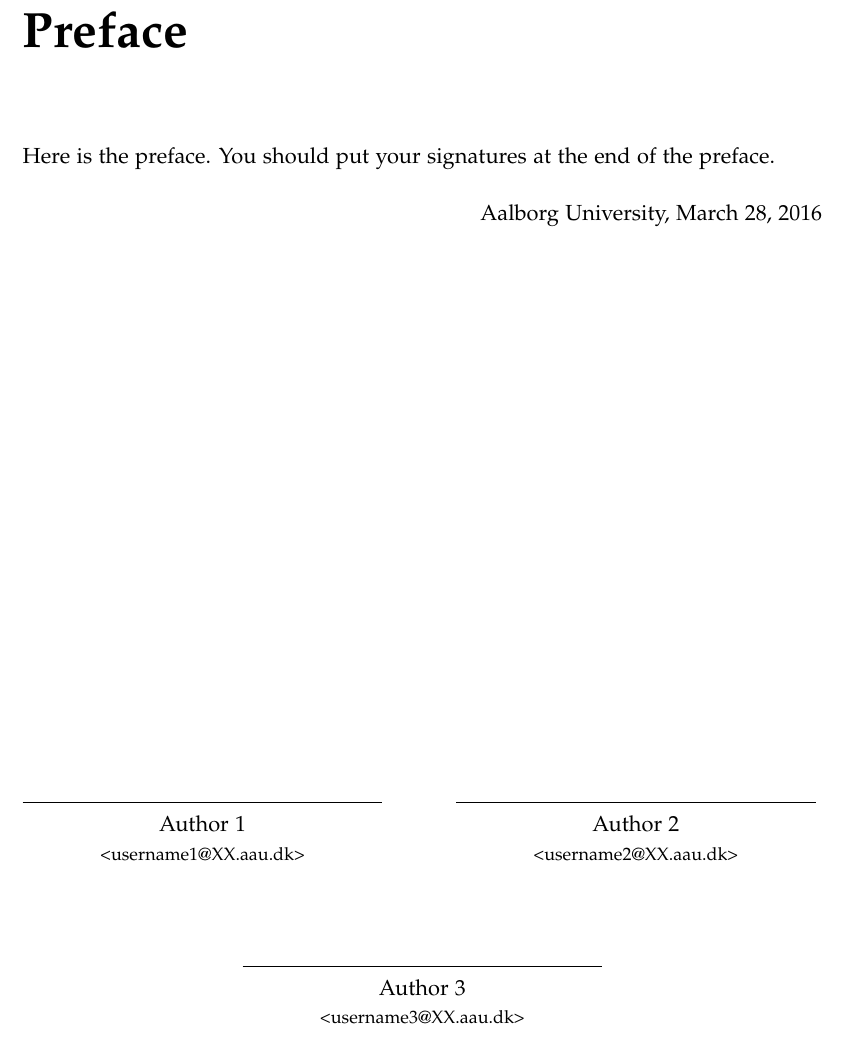
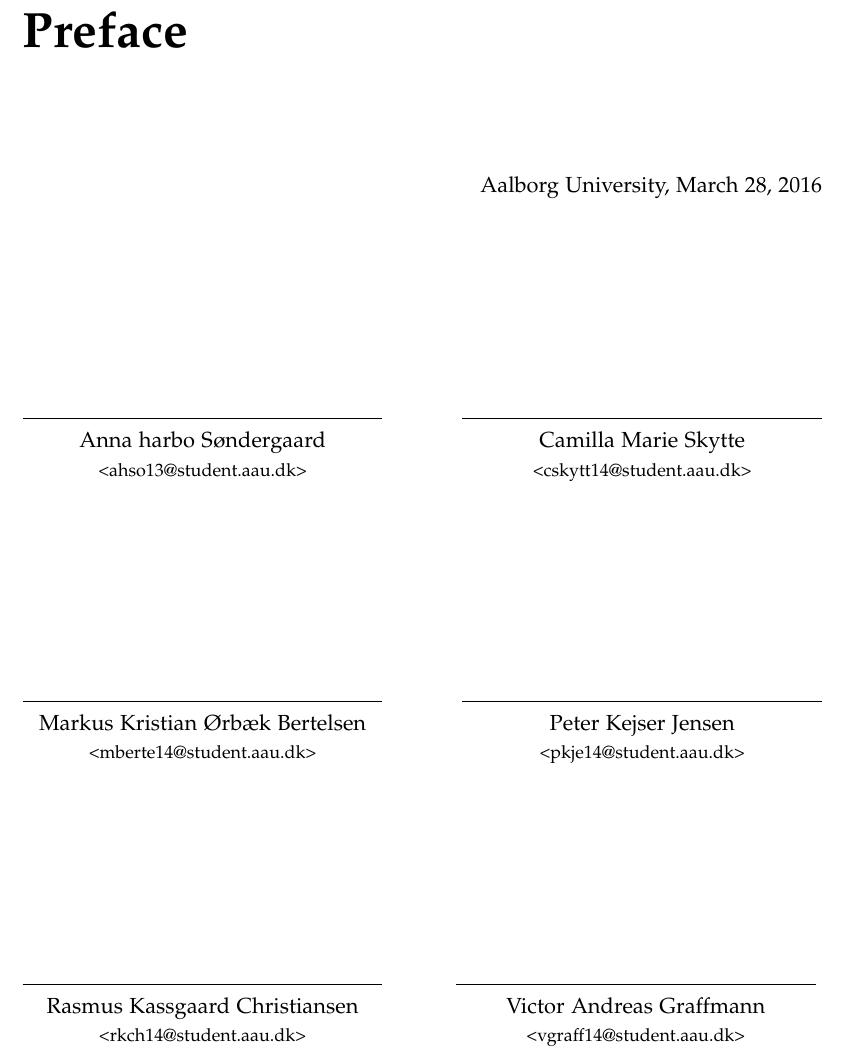
Before and after one commit to kaas-/MightyMuffins-Report, a LaTeX thesis (master.tex, which reads sections/preface.tex): part of page 13 of 45, cut so that both start at the same text. Compiled offline with pdfLaTeX; a LaTeX package or settings file that is missing is left out.

Commit message:
fixed preface to final version

```diff
--- a/sections/preface.tex
+++ b/sections/preface.tex
@@ -1,29 +1,46 @@
 %!TEX root = ../master.tex
 \chapter*{Preface\markboth{Preface}{Preface}}\label{ch:preface}
 \addcontentsline{toc}{chapter}{Preface}
-Here is the preface. You should put your signatures at the end of the preface.
-
 \vspace{\baselineskip}\hfill Aalborg University, \today
 \vfill\noindent
 \begin{minipage}[b]{0.45\textwidth}
  \centering
  \rule{\textwidth}{0.5pt}\\
-  Author 1\\
- {\footnotesize <username1@XX.aau.dk>}
+  Anna harbo Søndergaard\\
+ {\footnotesize <ahso13@student.aau.dk>}
 \end{minipage}
 \hfill
 \begin{minipage}[b]{0.45\textwidth}
  \centering
  \rule{\textwidth}{0.5pt}\\
-  Author 2\\
- {\footnotesize <username2@XX.aau.dk>}
+  Camilla Marie Skytte\\
+ {\footnotesize <cskytt14@student.aau.dk>}
 \end{minipage}
-\vspace{3\baselineskip}
-\begin{center}
+\vfill\noindent
 \begin{minipage}[b]{0.45\textwidth}
  \centering
- \rule{\textwidth}{0.5pt}
-  Author 3\\
- {\footnotesize <username3@XX.aau.dk>}
+ \rule{\textwidth}{0.5pt}\\
+  Markus Kristian Ørbæk Bertelsen\\
+ {\footnotesize <mberte14@student.aau.dk>}
 \end{minipage}
-\end{center}
+\hfill
+\begin{minipage}[b]{0.45\textwidth}
+ \centering
+ \rule{\textwidth}{0.5pt}\\
+  Peter Kejser Jensen\\
+ {\footnotesize <pkje14@student.aau.dk>}
+\end{minipage}
+\vfill\noindent
+\begin{minipage}[b]{0.45\textwidth}
+ \centering
+ \rule{\textwidth}{0.5pt}\\
+  Rasmus Kassgaard Christiansen\\
+ {\footnotesize <rkch14@student.aau.dk>}
+\end{minipage}
+\hfill
+\begin{minipage}[b]{0.45\textwidth}
+ \centering
+ \rule{\textwidth}{0.5pt}\\
+  Victor Andreas Graffmann\\
+ {\footnotesize <vgraff14@student.aau.dk>}
+\end{minipage}
```
Also changed, not shown: 1 other file.
